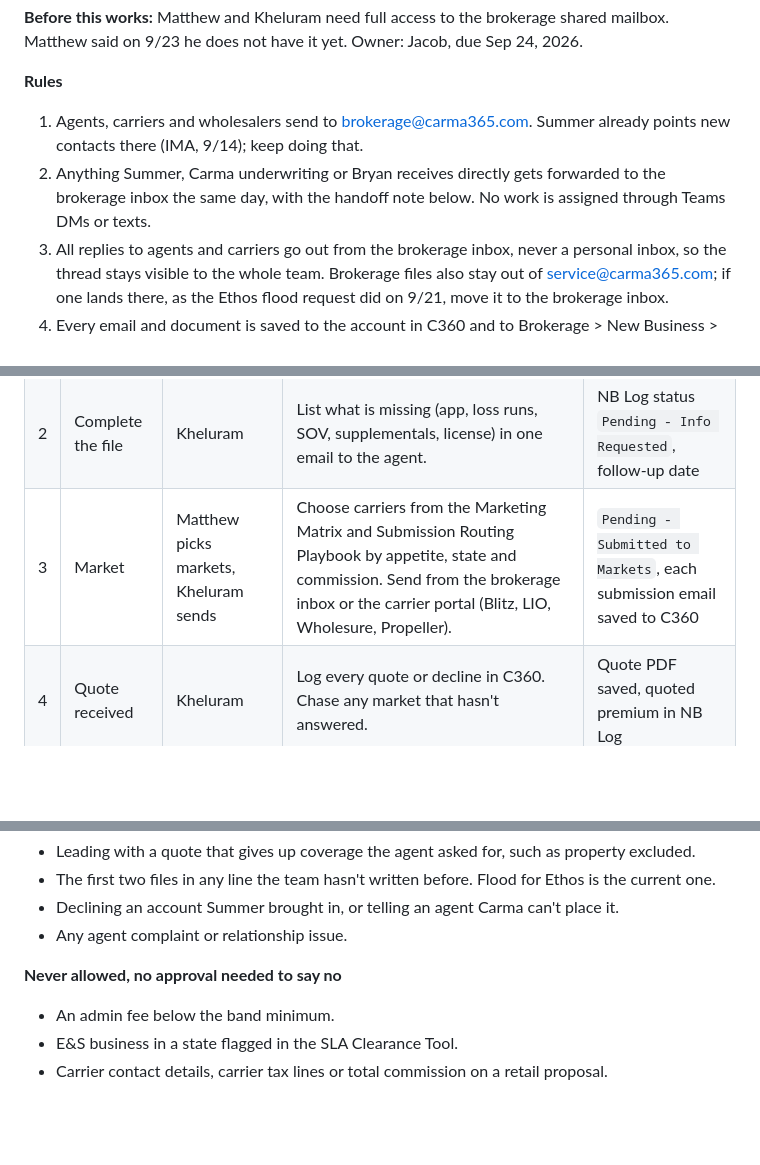
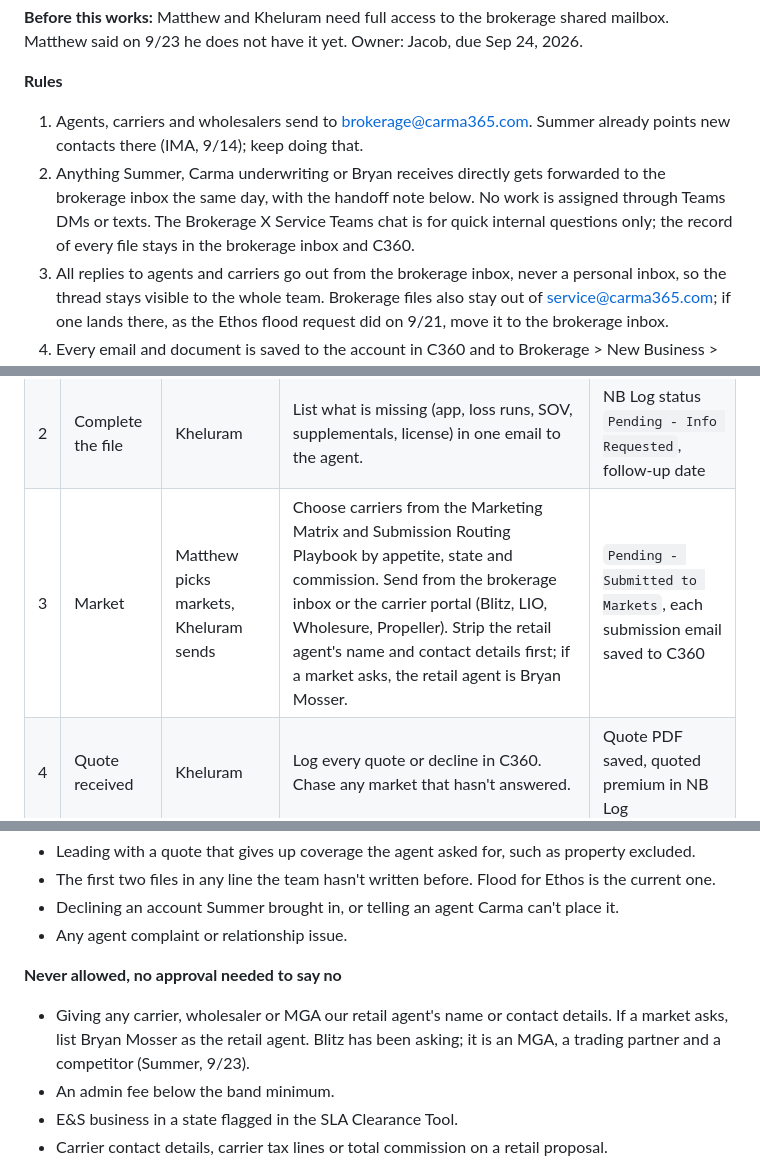
Before and after one commit to jl-ccommits/Knight-Policy-Documents-, a Markdown page: SOPs/Brokerage_Service_Team_SOP.md, 3 parts joined by grey strips. GitHub-like rendering; blank space fills up the shorter version.

Commit message:
Add retail agent confidentiality rule to Brokerage SOP
Never share a retail agent's name or contact details with a carrier,
wholesaler or MGA; list Bryan Mosser if a market asks (Summer, 9/23).
Also clarifies the Brokerage X Service Teams chat is not the file of
record.

Co-Authored-By: Claude Opus 5.5 <noreply@anthropic.com>
Claude-Session: https://claude.ai/code/session_017qaUfm3uvT4Es9zj1TGpAw

```diff
--- a/SOPs/Brokerage_Service_Team_SOP.md
+++ b/SOPs/Brokerage_Service_Team_SOP.md
@@ -38,7 +38,7 @@ All brokerage work enters and leaves through brokerage@carma365.com. If a file i
 **Rules**
 
 1. Agents, carriers and wholesalers send to brokerage@carma365.com. Summer already points new contacts there (IMA, 9/14); keep doing that.
-2. Anything Summer, Carma underwriting or Bryan receives directly gets forwarded to the brokerage inbox the same day, with the handoff note below. No work is assigned through Teams DMs or texts.
+2. Anything Summer, Carma underwriting or Bryan receives directly gets forwarded to the brokerage inbox the same day, with the handoff note below. No work is assigned through Teams DMs or texts. The Brokerage X Service Teams chat is for quick internal questions only; the record of every file stays in the brokerage inbox and C360.
 3. All replies to agents and carriers go out from the brokerage inbox, never a personal inbox, so the thread stays visible to the whole team. Brokerage files also stay out of service@carma365.com; if one lands there, as the Ethos flood request did on 9/21, move it to the brokerage inbox.
 4. Every email and document is saved to the account in C360 and to Brokerage > New Business > the Named Insured folder. Nothing is saved to a desktop.
 5. If C360 errors out (as it did on 9/23), log the item in the NB Log and back-fill C360 the same day it recovers.
@@ -97,7 +97,7 @@ The left branch loops until the file is complete; nothing goes to market with mi
 | --- | --- | --- | --- | --- |
 | 1 | Receive and log | Kheluram (Matthew backs up) | Reply to the agent that it's received. Create the C360 account and NB Log row. Check the state in the SLA Clearance Tool: no E&S in states where Carma has no surplus lines license. | C360 status, NB Log: Date Recd, Agent, LOB, Xdate, Incumbent |
 | 2 | Complete the file | Kheluram | List what is missing (app, loss runs, SOV, supplementals, license) in one email to the agent. | NB Log status `Pending - Info Requested`, follow-up date |
-| 3 | Market | Matthew picks markets, Kheluram sends | Choose carriers from the Marketing Matrix and Submission Routing Playbook by appetite, state and commission. Send from the brokerage inbox or the carrier portal (Blitz, LIO, Wholesure, Propeller). | `Pending - Submitted to Markets`, each submission email saved to C360 |
+| 3 | Market | Matthew picks markets, Kheluram sends | Choose carriers from the Marketing Matrix and Submission Routing Playbook by appetite, state and commission. Send from the brokerage inbox or the carrier portal (Blitz, LIO, Wholesure, Propeller). Strip the retail agent's name and contact details first; if a market asks, the retail agent is Bryan Mosser. | `Pending - Submitted to Markets`, each submission email saved to C360 |
 | 4 | Quote received | Kheluram | Log every quote or decline in C360. Chase any market that hasn't answered. | Quote PDF saved, quoted premium in NB Log |
 | 5 | Select quote | Matthew | Apply the selection rules below. No email to Summer unless an Oversight item applies. | Note in C360: which quote and why |
 | 6 | Build proposal | Kheluram, Matthew checks | Make the ten changes in the Retail Quote Preparation Training Guide, add the Carma Quote Cover Letter and the T&F Calculator figures. Matthew runs the Final Quality Checklist. | Proposal saved to Named Insured folder and C360 |
@@ -173,6 +173,7 @@ Summer approves only the items below. Everything else Matthew decides and releas
 
 **Never allowed, no approval needed to say no**
 
+- Giving any carrier, wholesaler or MGA our retail agent's name or contact details. If a market asks, list Bryan Mosser as the retail agent. Blitz has been asking; it is an MGA, a trading partner and a competitor (Summer, 9/23).
 - An admin fee below the band minimum.
 - E&S business in a state flagged in the SLA Clearance Tool.
 - Carrier contact details, carrier tax lines or total commission on a retail proposal.
```
